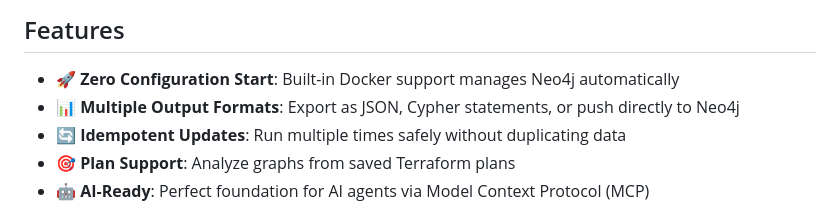
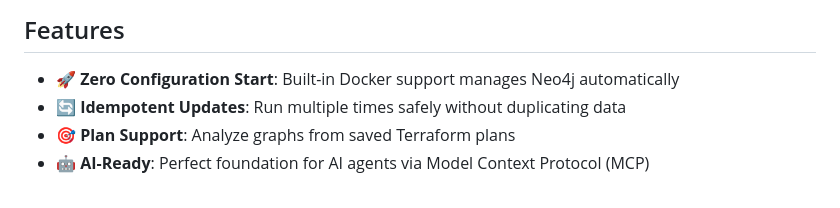
Before and after one commit to arrase/terraform-graphx, a Markdown page: README.md, the part around the change. Drawn GitHub-style.

Commit message:
docs: Elimina la sección de formatos de salida múltiples en README.md para simplificar las características

```diff
--- a/README.md
+++ b/README.md
@@ -7,7 +7,6 @@ A CLI tool that generates dependency graphs from your Terraform infrastructure a
 ## Features
 
 - **🚀 Zero Configuration Start**: Built-in Docker support manages Neo4j automatically
-- **📊 Multiple Output Formats**: Export as JSON, Cypher statements, or push directly to Neo4j
 - **🔄 Idempotent Updates**: Run multiple times safely without duplicating data
 - **🎯 Plan Support**: Analyze graphs from saved Terraform plans
 - **🤖 AI-Ready**: Perfect foundation for AI agents via Model Context Protocol (MCP)
```
